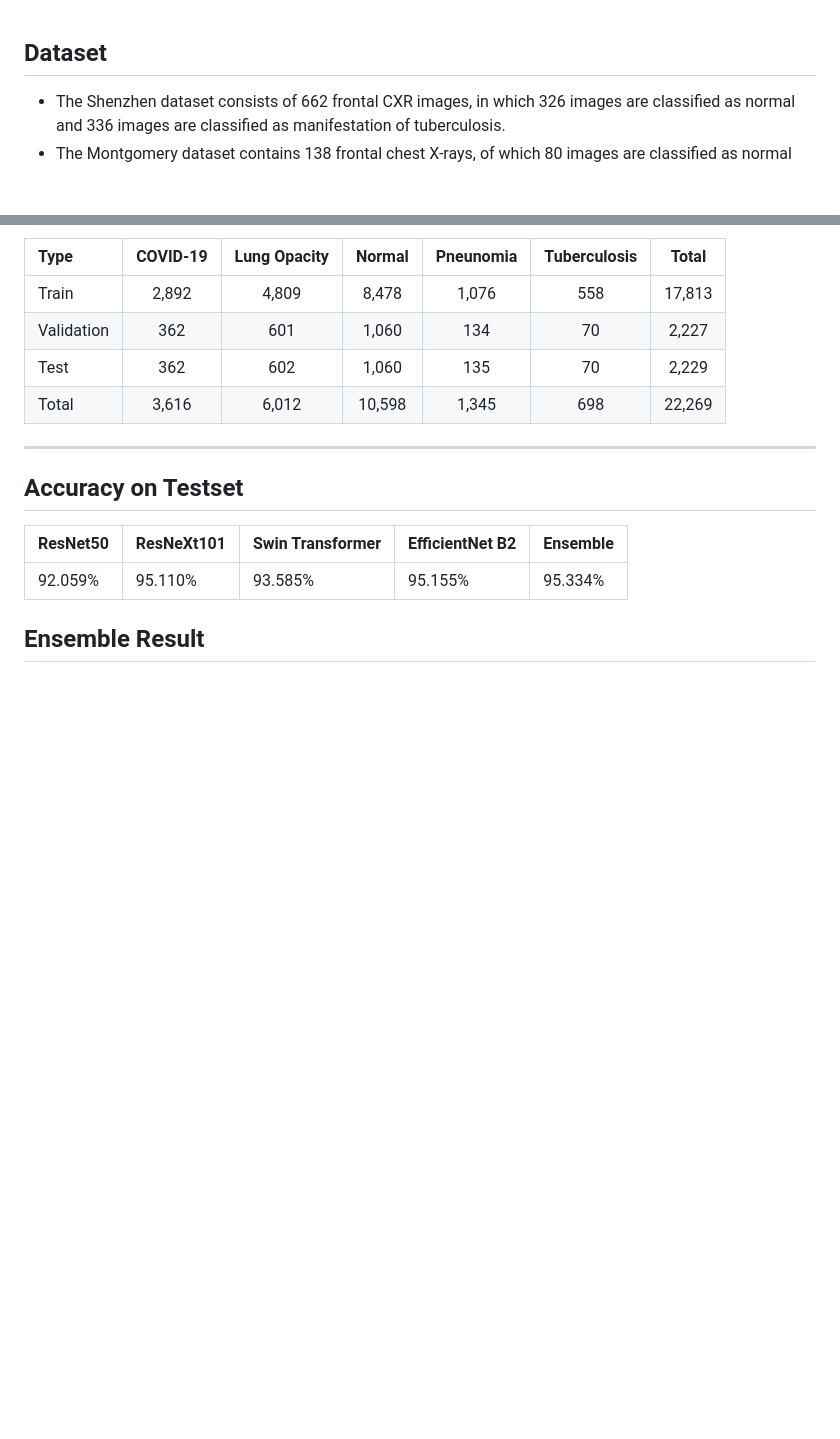
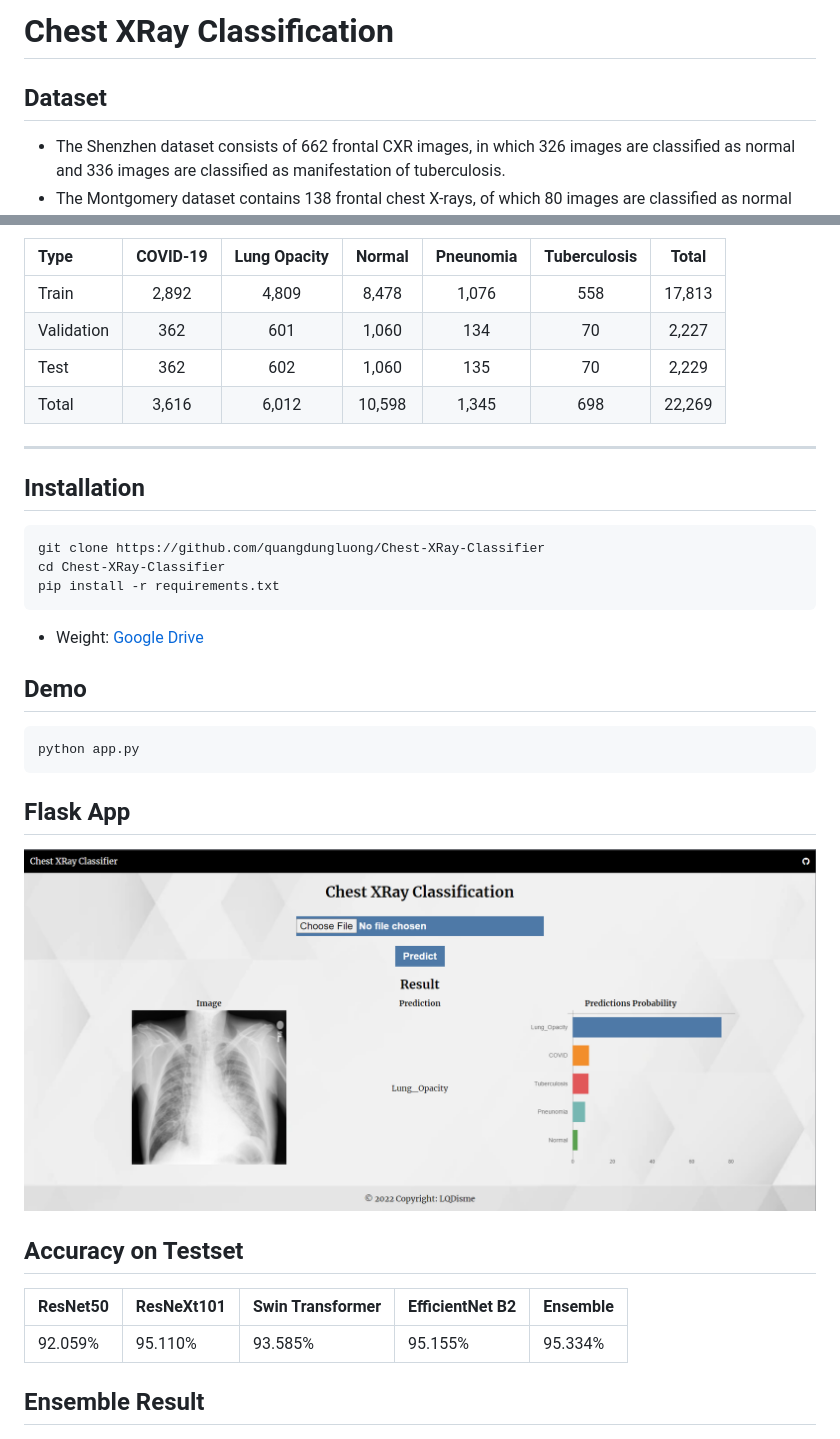
Before and after one commit to quangdungluong/Chest-XRay-Classifier, a Markdown page: README.md, 2 parts joined by grey strips. GitHub-like rendering; pictures changed too: Result/demo.PNG (added); blank space fills up the shorter version.

````diff
--- a/README.md
+++ b/README.md
@@ -1,3 +1,5 @@
+# Chest XRay Classification
+
 ## Dataset
 * The Shenzhen dataset consists of 662 frontal CXR images, in which 326 images are classified as normal and 336 images are classified as manifestation of tuberculosis.
 * The Montgomery dataset contains 138 frontal chest X-rays, of which 80 images are classified as normal cases and 58 images are with manifestations of tuberculosis.
@@ -15,6 +17,21 @@
 | Total         | 3,616    | 6,012        | 10,598 | 1,345     | 698          | 22,269|
 
 ----------------------------------------
+## Installation
+```
+git clone https://github.com/quangdungluong/Chest-XRay-Classifier
+cd Chest-XRay-Classifier
+pip install -r requirements.txt
+```
+- Weight: [Google Drive](https://drive.google.com/file/d/1hE3kYi0VpzOn_qurjePTWhSNqvoMt_o-/view?usp=sharing)
+
+## Demo
+```
+python app.py
+```
+
+## Flask App
+![Demo Flask App](./Result/demo.PNG)
 
 ## Accuracy on Testset
 | ResNet50 | ResNeXt101| Swin Transformer | EfficientNet B2 | Ensemble |
````
